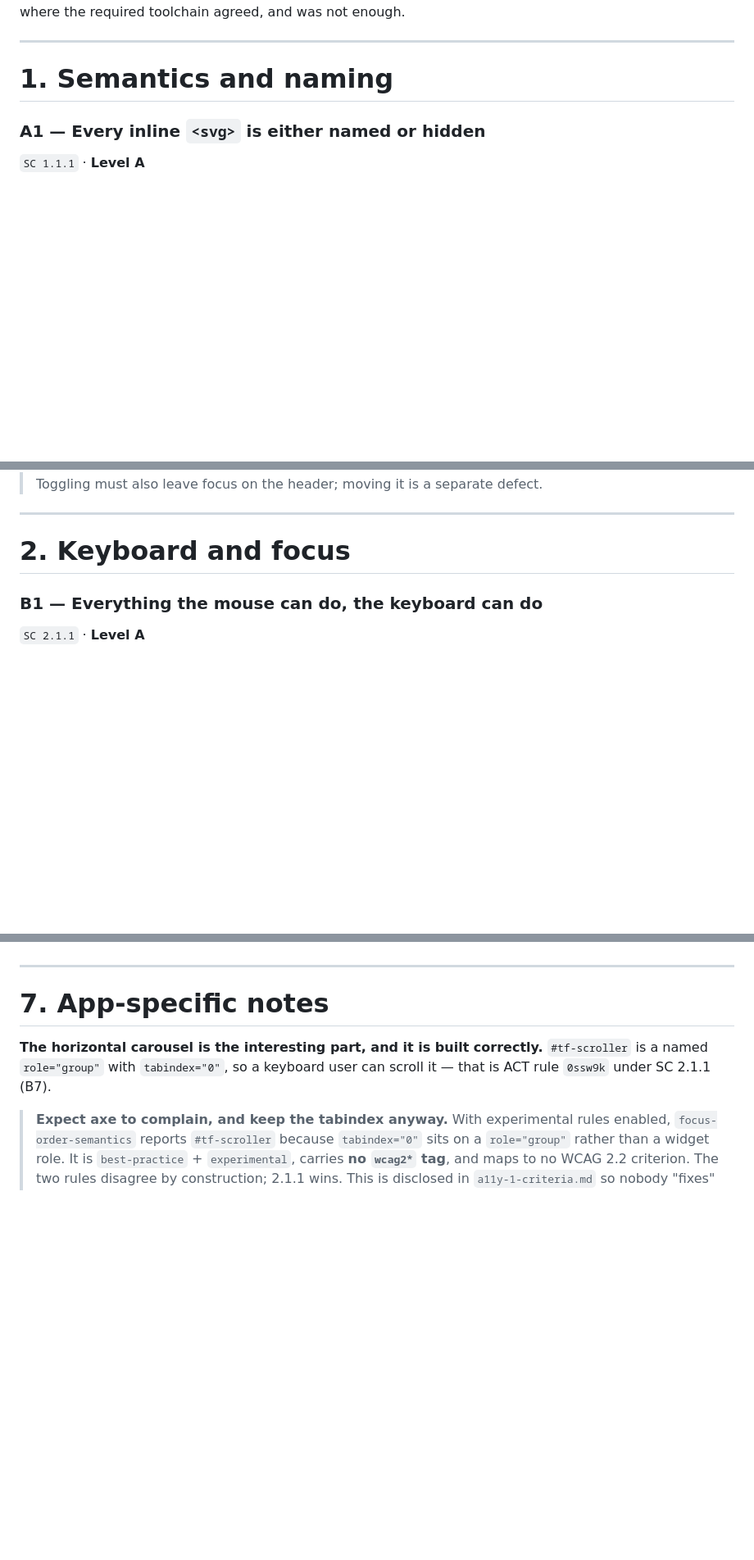
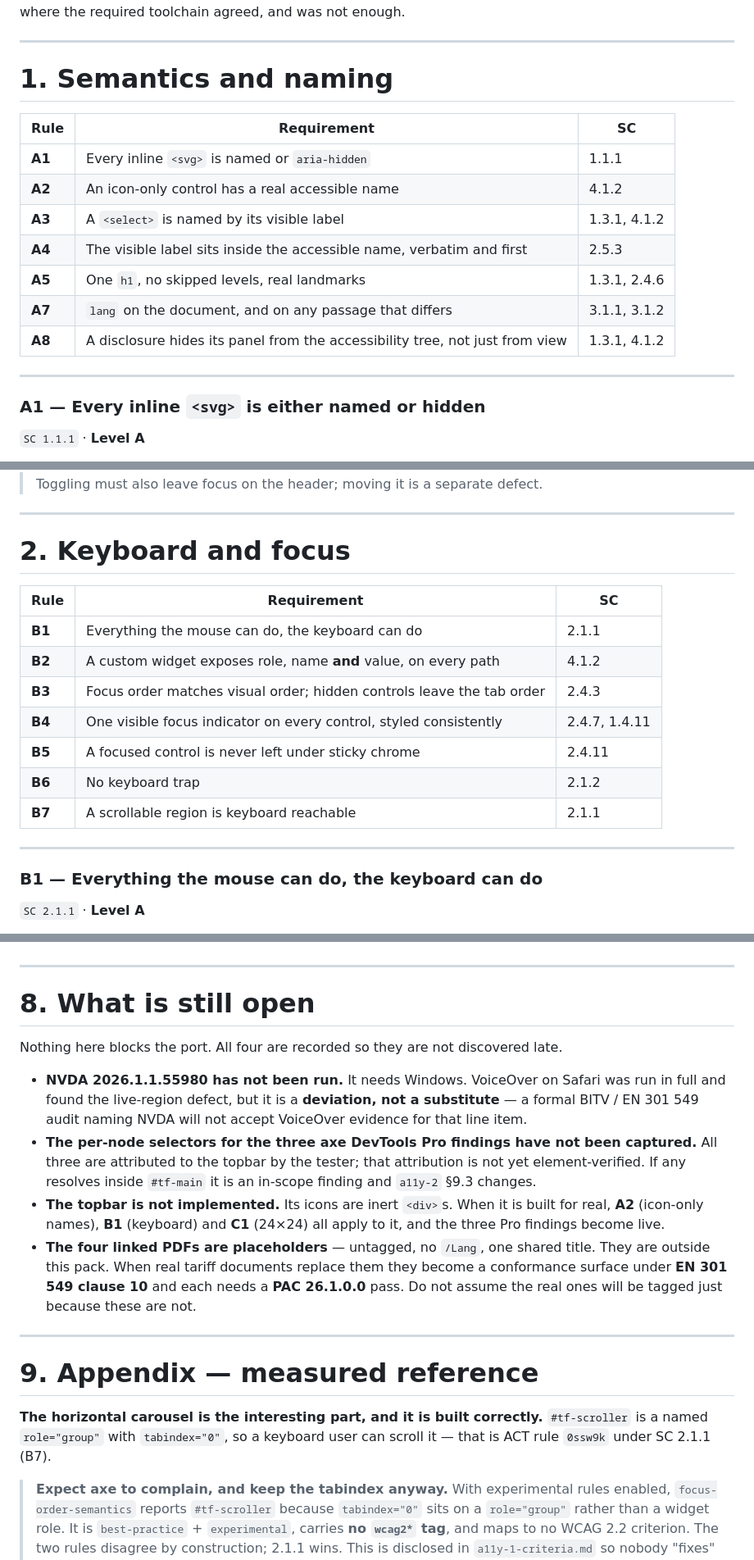
Before and after one commit to yikcunchung/vw-tariff-prototype, a Markdown page: a11y-3-implementation.md, 3 parts joined by grey strips. Shown at 82% size. Rendered like a GitHub page; blank space fills up the shorter version.

```diff
--- a/a11y-3-implementation.md
+++ b/a11y-3-implementation.md
@@ -56,6 +56,18 @@ a clean bill: both are cases where the required toolchain agreed, and was not en
 
 ---
 # 1. Semantics and naming
+
+| Rule | Requirement | SC |
+|---|---|---|
+| **A1** | Every inline `<svg>` is named or `aria-hidden` | 1.1.1 |
+| **A2** | An icon-only control has a real accessible name | 4.1.2 |
+| **A3** | A `<select>` is named by its visible label | 1.3.1, 4.1.2 |
+| **A4** | The visible label sits inside the accessible name, verbatim and first | 2.5.3 |
+| **A5** | One `h1`, no skipped levels, real landmarks | 1.3.1, 2.4.6 |
+| **A7** | `lang` on the document, and on any passage that differs | 3.1.1, 3.1.2 |
+| **A8** | A disclosure hides its panel from the accessibility tree, not just from view | 1.3.1, 4.1.2 |
+
+---
 
 ### A1 — Every inline `<svg>` is either named or hidden
 
@@ -221,6 +189,18 @@ counting text nodes in the tree — 10 with three panels closed, 16 with all sev
 
 ---
 # 2. Keyboard and focus
+
+| Rule | Requirement | SC |
+|---|---|---|
+| **B1** | Everything the mouse can do, the keyboard can do | 2.1.1 |
+| **B2** | A custom widget exposes role, name **and** value, on every path | 4.1.2 |
+| **B3** | Focus order matches visual order; hidden controls leave the tab order | 2.4.3 |
+| **B4** | One visible focus indicator on every control, styled consistently | 2.4.7, 1.4.11 |
+| **B5** | A focused control is never left under sticky chrome | 2.4.11 |
+| **B6** | No keyboard trap | 2.1.2 |
+| **B7** | A scrollable region is keyboard reachable | 2.1.1 |
+
+---
 
 ### B1 — Everything the mouse can do, the keyboard can do
 
@@ -483,7 +536,27 @@ No `@media (orientation:)` rule that hides or restricts content.
 
 ---
 
-# 7. App-specific notes
+# 8. What is still open
+
+Nothing here blocks the port. All four are recorded so they are not discovered late.
+
+- **NVDA 2026.1.1.55980 has not been run.** It needs Windows. VoiceOver on Safari was run in full and
+  found the live-region defect, but it is a **deviation, not a substitute** — a formal BITV /
+  EN 301 549 audit naming NVDA will not accept VoiceOver evidence for that line item.
+- **The per-node selectors for the three axe DevTools Pro findings have not been captured.** All
+  three are attributed to the topbar by the tester; that attribution is not yet element-verified. If
+  any resolves inside `#tf-main` it is an in-scope finding and `a11y-2` §9.3 changes.
+- **The topbar is not implemented.** Its icons are inert `<div>`s. When it is built for real, **A2**
+  (icon-only names), **B1** (keyboard) and **C1** (24×24) all apply to it, and the three Pro findings
+  become live.
+- **The four linked PDFs are placeholders** — untagged, no `/Lang`, one shared title. They are
+  outside this pack. When real tariff documents replace them they become a conformance surface under
+  **EN 301 549 clause 10** and each needs a **PAC 26.1.0.0** pass. Do not assume the real ones will
+  be tagged just because these are not.
+
+---
+
+# 9. Appendix — measured reference
 
 **The horizontal carousel is the interesting part, and it is built correctly.** `#tf-scroller` is a
 named `role="group"` with `tabindex="0"`, so a keyboard user can scroll it — that is ACT rule
```
Also changed, not shown: other parts of a11y-3-implementation.md (+78 -49 lines), a11y-2-automated-testing.md (+34 -1 lines).
